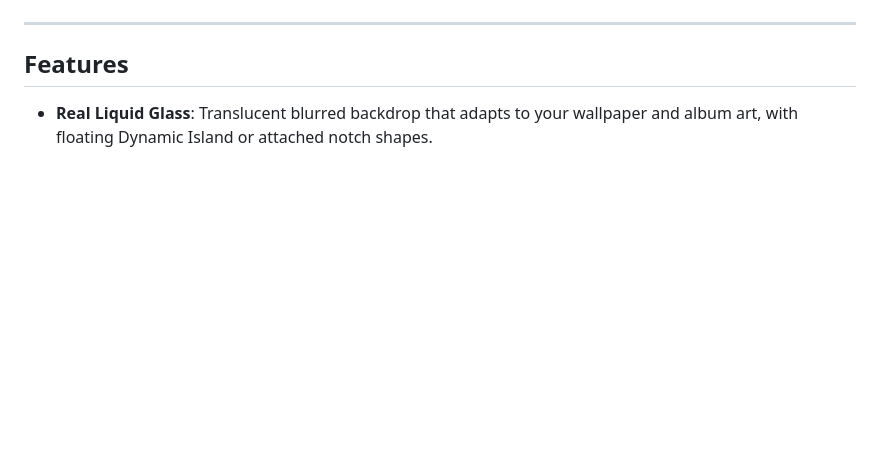
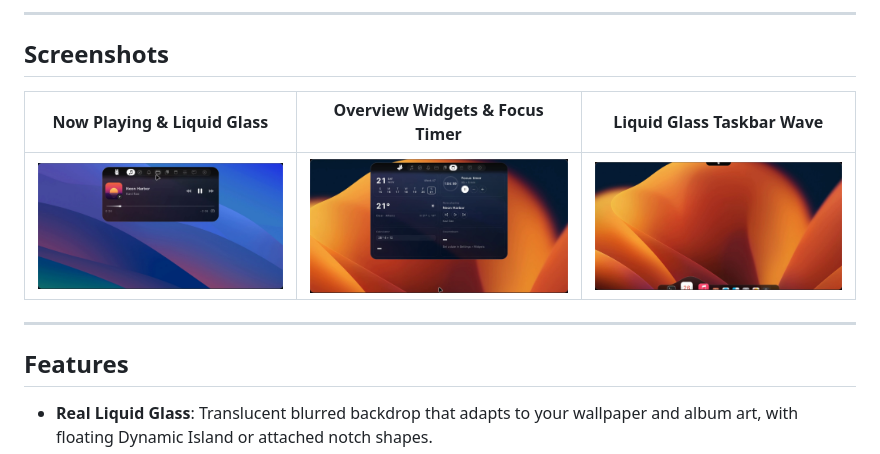
Before and after one commit to nocturnehq/opennotch, a Markdown page: README.md, the part around one of its changes. Drawn GitHub-style; pictures changed too: assets/preview_dock.png (added), assets/preview_focus.png (added), assets/preview_glass.png (added); blank space fills up the shorter version.

Commit message:
Add animated demo GIF and desktop screenshots to README

```diff
--- a/README.md
+++ b/README.md
@@ -13,4 +17,12 @@
 </div>
+
+---
+
+## Screenshots
+
+| Now Playing & Liquid Glass | Overview Widgets & Focus Timer | Liquid Glass Taskbar Wave |
+| :---: | :---: | :---: |
+| ![Now Playing](assets/preview_glass.png) | ![Overview Widgets](assets/preview_focus.png) | ![Glass Taskbar](assets/preview_dock.png) |
 
 ---
 
```
Also changed, not shown: other parts of README.md (+4 -0 lines), 1 other file.
